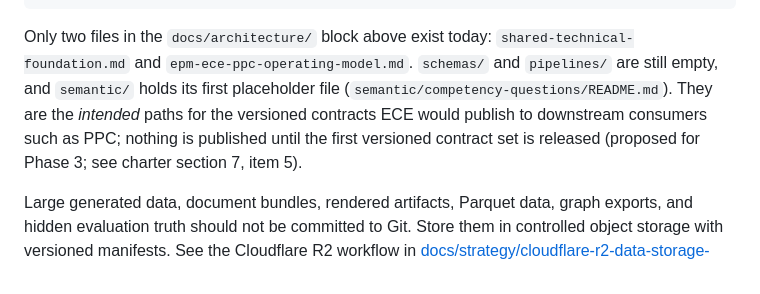
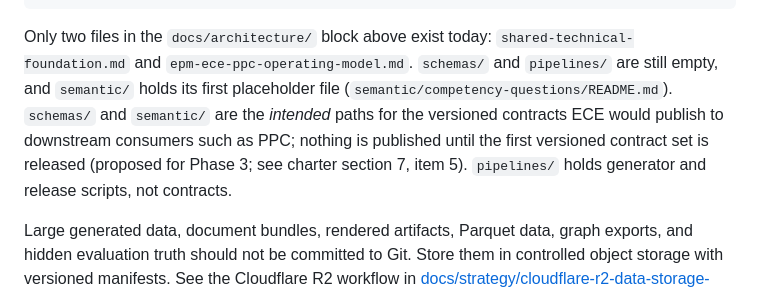
Before and after one commit to aadehamid/enterprise-context-engineering, a Markdown page: README.md, the part around the change. GitHub-like rendering.

Commit message:
Scope the contract-path sentence to schemas/ and semantic/ (#10)
pipelines/ holds generator and release scripts, not the versioned
contracts published to downstream consumers; the intended contract paths
are schemas/ and semantic/ only, per charter section 7 item 5.

Entire-Checkpoint: 01M6WT3E4J2DPXH1EM2PNE5MY1

````diff
--- a/README.md
+++ b/README.md
@@ -177,7 +177,7 @@ enterprise-context-engineering/
 └── .env.example
 ```
 
-Only two files in the `docs/architecture/` block above exist today: `shared-technical-foundation.md` and `epm-ece-ppc-operating-model.md`. `schemas/` and `pipelines/` are still empty, and `semantic/` holds its first placeholder file (`semantic/competency-questions/README.md`). They are the *intended* paths for the versioned contracts ECE would publish to downstream consumers such as PPC; nothing is published until the first versioned contract set is released (proposed for Phase 3; see charter section 7, item 5).
+Only two files in the `docs/architecture/` block above exist today: `shared-technical-foundation.md` and `epm-ece-ppc-operating-model.md`. `schemas/` and `pipelines/` are still empty, and `semantic/` holds its first placeholder file (`semantic/competency-questions/README.md`). `schemas/` and `semantic/` are the *intended* paths for the versioned contracts ECE would publish to downstream consumers such as PPC; nothing is published until the first versioned contract set is released (proposed for Phase 3; see charter section 7, item 5). `pipelines/` holds generator and release scripts, not contracts.
 
 Large generated data, document bundles, rendered artifacts, Parquet data, graph exports, and hidden evaluation truth should not be committed to Git. Store them in controlled object storage with versioned manifests. See the Cloudflare R2 workflow in [docs/strategy/cloudflare-r2-data-storage-and-agent-workflow.md](docs/strategy/cloudflare-r2-data-storage-and-agent-workflow.md).
 
````
